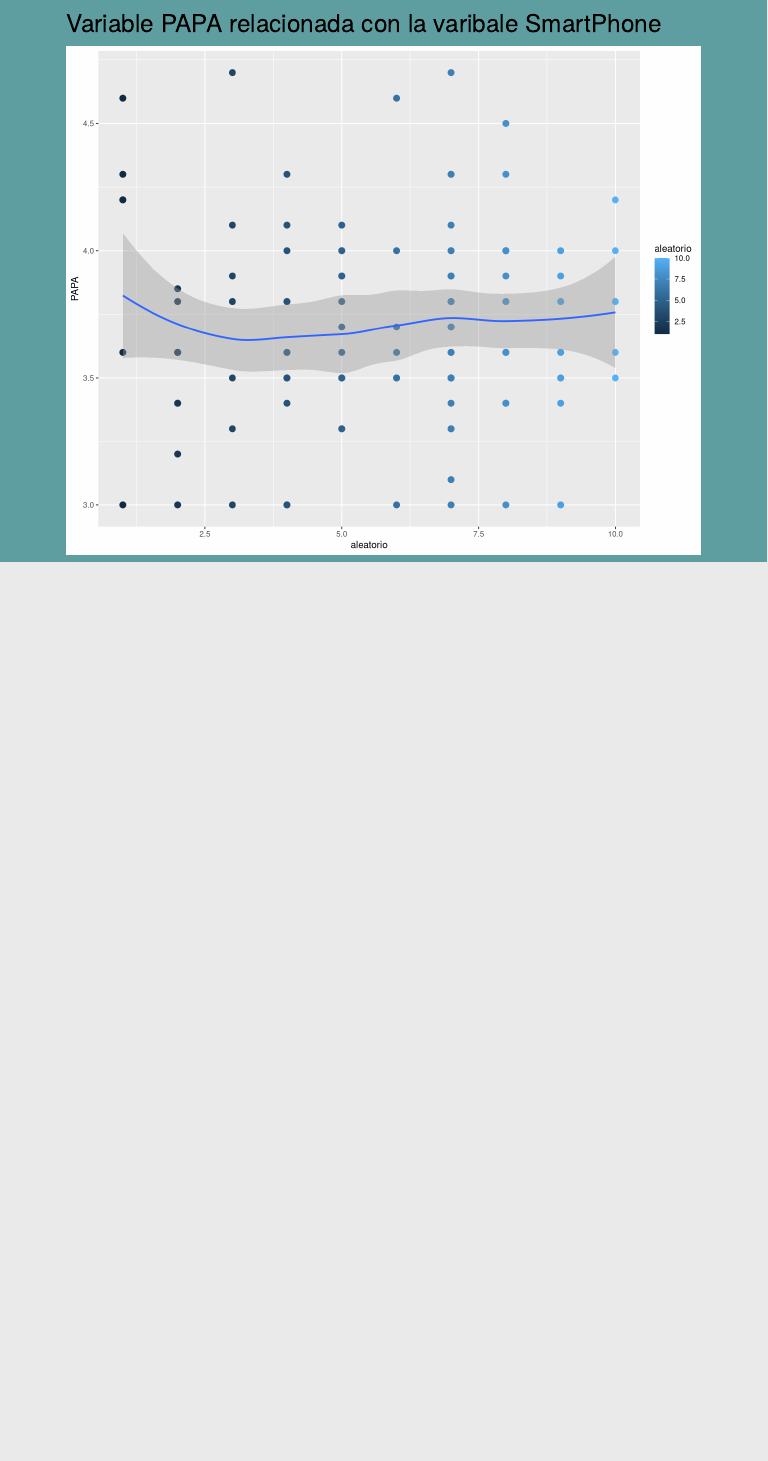
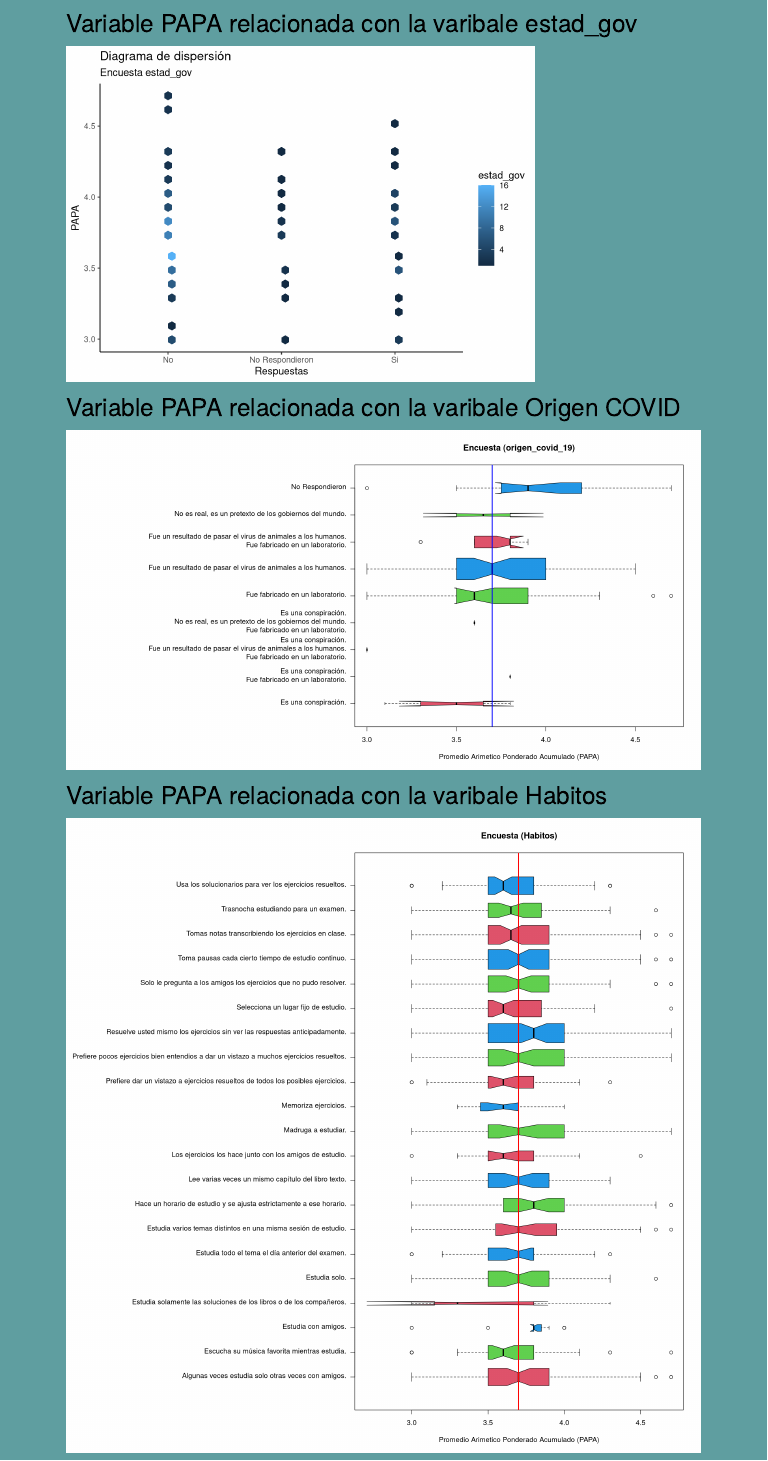
Before and after one commit to d3yn3r/Taller_grupal_EDAED, an R Markdown document (Trabajo Grupo/trabajo.Rmd): the page in a window 1100 px wide, from 16720 px down. Rendered offline with R 4.5, knitr and Pandoc, with nearby package versions; some code elsewhere in the file could not run offline.

Commit message:
skejfdsk

````diff
--- a/Trabajo Grupo/trabajo.Rmd
+++ b/Trabajo Grupo/trabajo.Rmd
@@ -748,7 +748,7 @@ Variable PAPA relacionada con la varibale Edad
 </subtitulo>
 
 ```{r,fig.height=7, fig.width=9,fig.align='center'}
-ggplot(encuesta ,aes(x=edad,y=PAPA,col=PAPA))+
+ggplot(encuesta ,aes(x=edad,y=papa,col=PAPA))+
   geom_point(size = 2)+theme(axis.text.x = element_text(angle = 90, hjust = 1))
 
 ```
@@ -771,7 +771,7 @@ ggplot(encuesta, aes(PAPA, Carrera_depurada,col = Carrera_depurada)) +
 Variable PAPA relacionada con la varibale Estrato
 </subtitulo>
 ```{r fig.align='center'}
-ggplot(encuesta, aes(PAPA, estrato,col = PAPA)) +
+ggplot(encuesta, aes( estrato,PAPA,col = PAPA)) +
   geom_point(size = 2) +
   geom_smooth(se = FALSE)
 ```
@@ -1028,4 +1029,84 @@ par(parametros_anterior)
+Variable PAPA relacionada con la varibale estad_gov
+</subtitulo>
+
+```{r}
+library(hexbin)
+
+ggplot(encuesta,aes(estad_gov,(PAPA_depurado))) +
+  geom_hex() +
+
+  labs(title="Diagrama de dispersión",
+       subtitle= "Encuesta estad_gov",
+       x="Respuestas",
+       y="PAPA") +
+  scale_fill_continuous("estad_gov") +
+  theme_classic()
+
+```
+
 
 <subtitulo>
-Variable PAPA relacionada con la varibale SmartPhone
+Variable PAPA relacionada con la varibale Origen COVID
 </subtitulo>
+
+```{r fig.height=8,fig.width= 15}
+ll<-  encuesta$PAPA
+cc<- sort(ll)
+mm<-median(cc)
+d2<- pivot_longer(encuesta,Origen1:Origen3,
+                  names_to = "Numero de Origenes",
+                  values_to = "Origenes_cov",
+                  values_drop_na = T)
+parametros_anterior <- par(no.readonly = TRUE)
+par(mar=parametros_anterior$mar + c(0, 30 , 0, 0))
+with(encuesta, boxplot(PAPA ~ origen_covid_19, data=d2, las=1,
+                        xlab = "Promedio Arimetico Ponderado Acumulado (PAPA)",
+                        ylab = "",
+                        names.arg = "",
+                        notch = TRUE,
+                        main="Encuesta (origen_covid_19)",
+                        horizontal = T,
+                        varwidth = TRUE,
+                       cex.text =0.7,
+                       col = 18:dim(b1),
+                       density = 50))
+
+abline( v = median(cc),col = "blue", lwd=2)
+
+
+
+par(parametros_anterior)
+
+```
+
+<subtitulo>
+Variable PAPA relacionada con la varibale Habitos
+</subtitulo>
+
+```{r  fig.height=15, fig.width= 15}
+d1<- pivot_longer(encuesta,habito_1:habito_17,
+                  names_to = "Numero de habitos",
+                  values_to = "habito",
+                  values_drop_na = T)
+ll<-  encuesta$PAPA
+cc<- sort(ll)
+mm<-median(cc)
+parametros_anterior <- par(no.readonly = TRUE)
+par(mar=parametros_anterior$mar + c(0, 30 , 0, 0))
+
+
+with(encuesta, boxplot(PAPA ~ habito, data=d1, las=1,
+                        xlab = "Promedio Arimetico Ponderado Acumulado (PAPA)",
+                        ylab = "",
+                        notch = TRUE,
+                        horizontal = T,
+                        varwidth = TRUE,
+                       cex.text =0.7,
+                       main = "Encuesta (Habitos)",
+                       col = 18:dim(b1),
+                       density = 50))
+
+abline( v = median(cc),col = "red", lwd=2)
+
+
+par(parametros_anterior)
````
Also changed, not shown: Trabajo Grupo/trabajo.Rmd (10 more changed lines).
